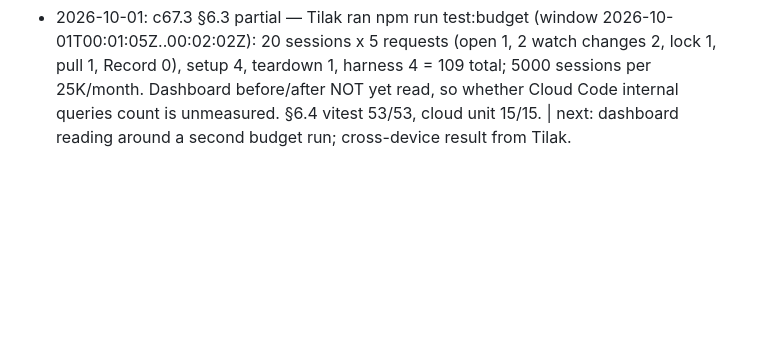
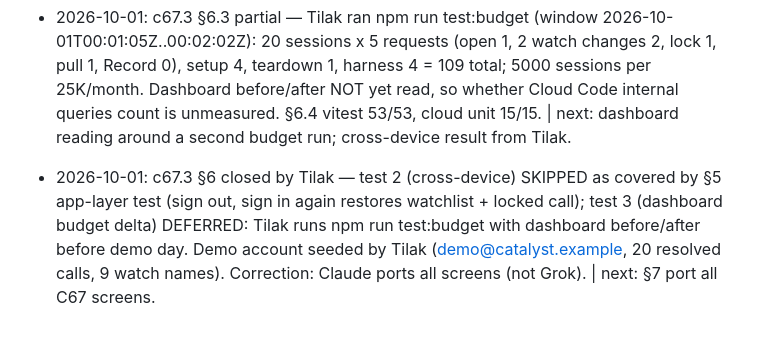
Before and after one commit to tilakvenu/catalyst, a Markdown page: PROGRESS.md, the part around the change. Drawn GitHub-style; blank space fills up the shorter version.

Commit message:
c67.3 wip §6 - tests 2/3 noted (covered / deferred) | next: §7 screens
Co-Authored-By: Claude Opus 5.5 <noreply@anthropic.com>

```diff
--- a/PROGRESS.md
+++ b/PROGRESS.md
@@ -70,3 +70,4 @@ C67 web QA is done. Active branch is `versionC67.2`. Do not move `versionC67` or
 - 2026-09-30: c67.3 §6.2 prep — Backend check lists watched names + locked calls and has two Debug actions (Watch AAPL + CPI, Lock a sample AAPL call) for the cross-device check; remove when Names/Journal screens are ported. Web build signed in (existing session in browser pane): open = 1 request (bootstrap "open"), no login request. | next: Tilak runs cross-device (phone -> web), then §6.3 budget with dashboard counts.
 - 2026-10-01: c67.3 §6.3 prep — cloud/test/budget.ts (npm run test:budget): N=20 typical sessions via real data layer, counts app + harness requests; not run yet (needs Tilak dashboard reading before/after). | next: Tilak reads dashboard, run budget, compare.
 - 2026-10-01: c67.3 §6.3 partial — Tilak ran npm run test:budget (window 2026-10-01T00:01:05Z..00:02:02Z): 20 sessions x 5 requests (open 1, 2 watch changes 2, lock 1, pull 1, Record 0), setup 4, teardown 1, harness 4 = 109 total; 5000 sessions per 25K/month. Dashboard before/after NOT yet read, so whether Cloud Code internal queries count is unmeasured. §6.4 vitest 53/53, cloud unit 15/15. | next: dashboard reading around a second budget run; cross-device result from Tilak.
+- 2026-10-01: c67.3 §6 closed by Tilak — test 2 (cross-device) SKIPPED as covered by §5 app-layer test (sign out, sign in again restores watchlist + locked call); test 3 (dashboard budget delta) DEFERRED: Tilak runs npm run test:budget with dashboard before/after before demo day. Demo account seeded by Tilak (demo@catalyst.example, 20 resolved calls, 9 watch names). Correction: Claude ports all screens (not Grok). | next: §7 port all C67 screens.
```
